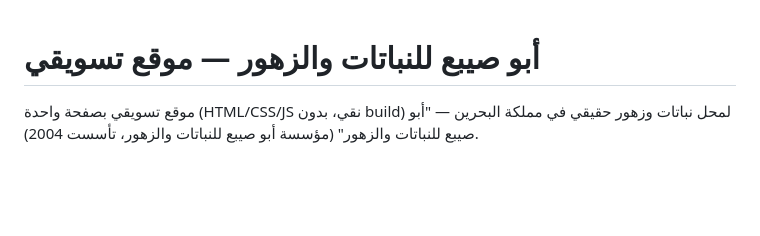
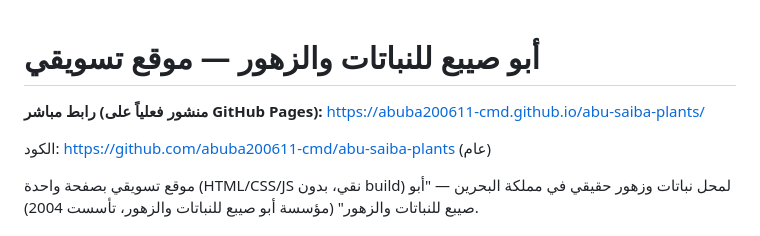
Before and after one commit to abuba200611-cmd/abu-saiba-plants, a Markdown page: README.md, the part around the change. Rendered like a GitHub page; blank space fills up the shorter version.

Commit message:
توثيق: إضافة رابط GitHub Pages المباشر في README

```diff
--- a/README.md
+++ b/README.md
@@ -1,4 +1,9 @@
 # أبو صيبع للنباتات والزهور — موقع تسويقي
+
+**رابط مباشر (منشور فعلياً على GitHub Pages):**
+https://abuba200611-cmd.github.io/abu-saiba-plants/
+
+الكود: https://github.com/abuba200611-cmd/abu-saiba-plants (عام)
 
 موقع تسويقي بصفحة واحدة (HTML/CSS/JS نقي، بدون build) لمحل نباتات وزهور حقيقي في مملكة
 البحرين — "أبو صيبع للنباتات والزهور" (مؤسسة أبو صيبع للنباتات والزهور، تأسست 2004).
```
